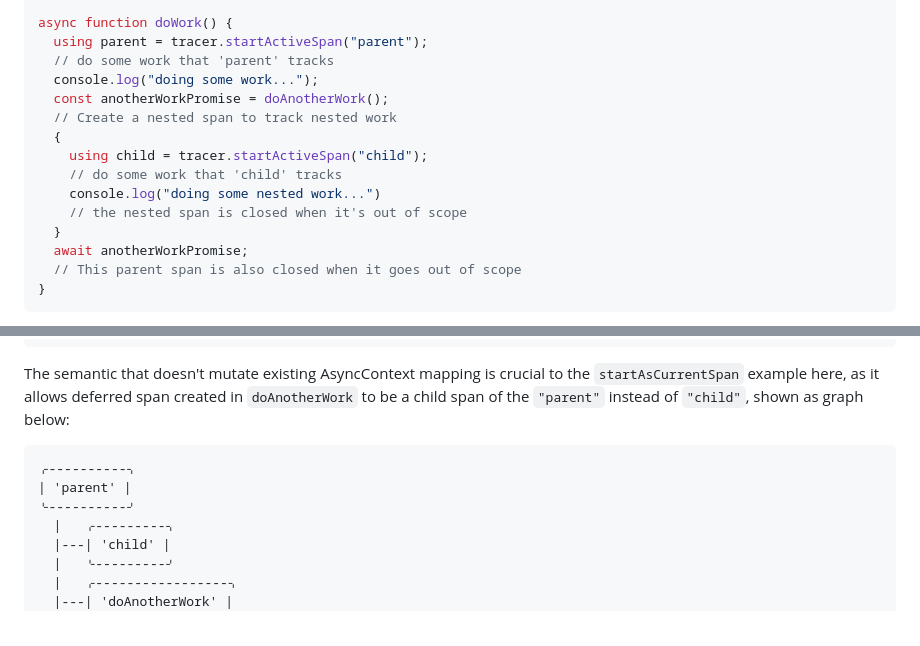
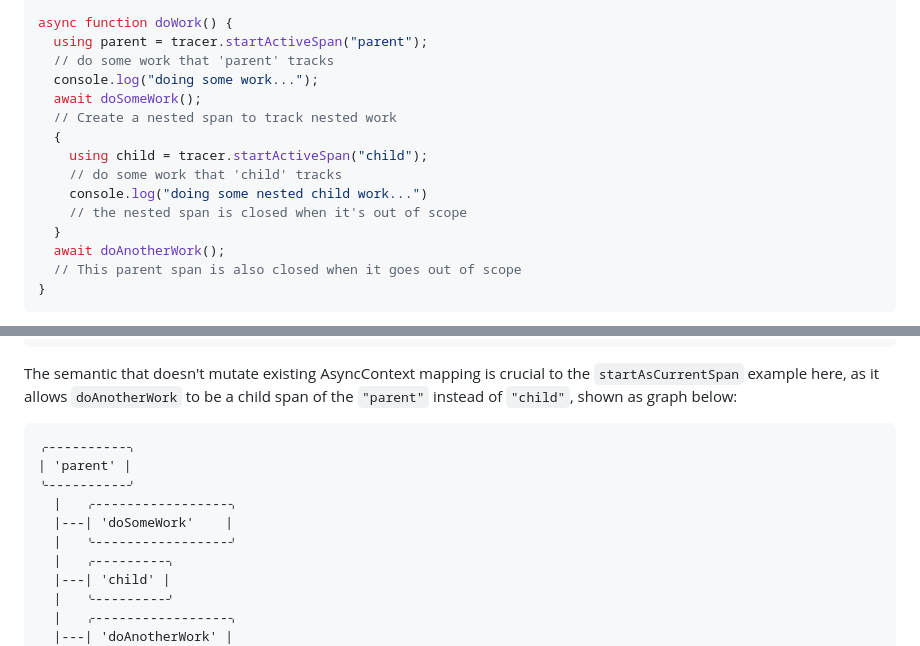
Before and after one commit to legendecas/proposal-async-context-disposable, a Markdown page: README.md, 2 parts joined by grey strips. GitHub-like rendering.

Commit message:
Update an example

````diff
--- a/README.md
+++ b/README.md
@@ -244,15 +244,15 @@ async function doWork() {
   using parent = tracer.startActiveSpan("parent");
   // do some work that 'parent' tracks
   console.log("doing some work...");
-  const anotherWorkPromise = doAnotherWork();
+  await doSomeWork();
   // Create a nested span to track nested work
   {
     using child = tracer.startActiveSpan("child");
     // do some work that 'child' tracks
-    console.log("doing some nested work...")
+    console.log("doing some nested child work...")
     // the nested span is closed when it's out of scope
   }
-  await anotherWorkPromise;
+  await doAnotherWork();
   // This parent span is also closed when it goes out of scope
 }
 ```
@@ -287,14 +287,16 @@ class Tracer {
 ```
 
 The semantic that doesn't mutate existing AsyncContext mapping is crucial to the
-`startAsCurrentSpan` example here, as it allows deferred span created in
-`doAnotherWork` to be a child span of the `"parent"` instead of `"child"`,
-shown as graph below:
+`startAsCurrentSpan` example here, as it allows `doAnotherWork` to be a child
+span of the `"parent"` instead of `"child"`, shown as graph below:
 
 ```
 ⌌----------⌍
 | 'parent' |
 ⌎----------⌏
+  |   ⌌-----------------⌍
+  |---| 'doSomeWork'    |
+  |   ⌎-----------------⌏
   |   ⌌---------⌍
   |---| 'child' |
   |   ⌎---------⌏
````
